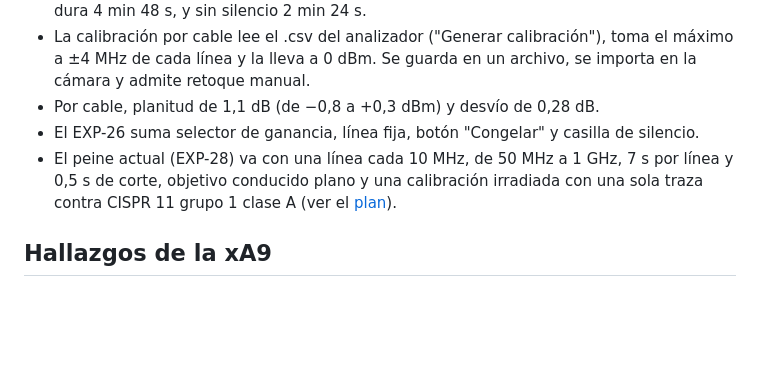
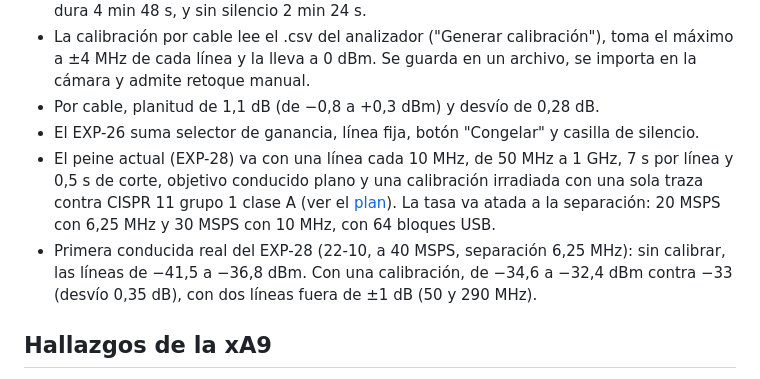
Before and after one commit to maledesm/sdr-peine-emc, a Markdown page: docs/conocimiento_tecnico.md, the part around the change. Rendered like a GitHub page; blank space fills up the shorter version.

Commit message:
Plan, historial y conocimiento técnico
Tasa atada a la separacion y resultados de la primera conducida real del EXP-28.

```diff
--- a/docs/conocimiento_tecnico.md
+++ b/docs/conocimiento_tecnico.md
@@ -20,7 +20,8 @@ Lo verificado midiendo o leyendo código fuente. El detalle de cada medición es
 - La calibración por cable lee el .csv del analizador ("Generar calibración"), toma el máximo a ±4 MHz de cada línea y la lleva a 0 dBm. Se guarda en un archivo, se importa en la cámara y admite retoque manual.
 - Por cable, planitud de 1,1 dB (de −0,8 a +0,3 dBm) y desvío de 0,28 dB.
 - El EXP-26 suma selector de ganancia, línea fija, botón "Congelar" y casilla de silencio.
-- El peine actual (EXP-28) va con una línea cada 10 MHz, de 50 MHz a 1 GHz, 7 s por línea y 0,5 s de corte, objetivo conducido plano y una calibración irradiada con una sola traza contra CISPR 11 grupo 1 clase A (ver el [plan](plan.md)).
+- El peine actual (EXP-28) va con una línea cada 10 MHz, de 50 MHz a 1 GHz, 7 s por línea y 0,5 s de corte, objetivo conducido plano y una calibración irradiada con una sola traza contra CISPR 11 grupo 1 clase A (ver el [plan](plan.md)). La tasa va atada a la separación: 20 MSPS con 6,25 MHz y 30 MSPS con 10 MHz, con 64 bloques USB.
+- Primera conducida real del EXP-28 (22-10, a 40 MSPS, separación 6,25 MHz): sin calibrar, las líneas de −41,5 a −36,8 dBm. Con una calibración, de −34,6 a −32,4 dBm contra −33 (desvío 0,35 dB), con dos líneas fuera de ±1 dB (50 y 290 MHz).
 
 ## Hallazgos de la xA9
 
```
